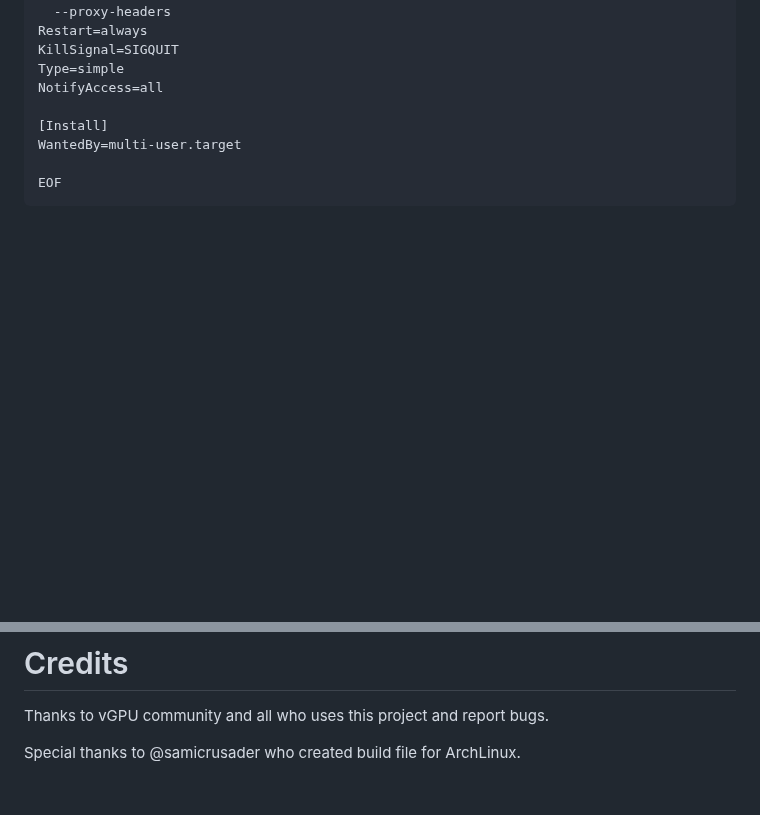
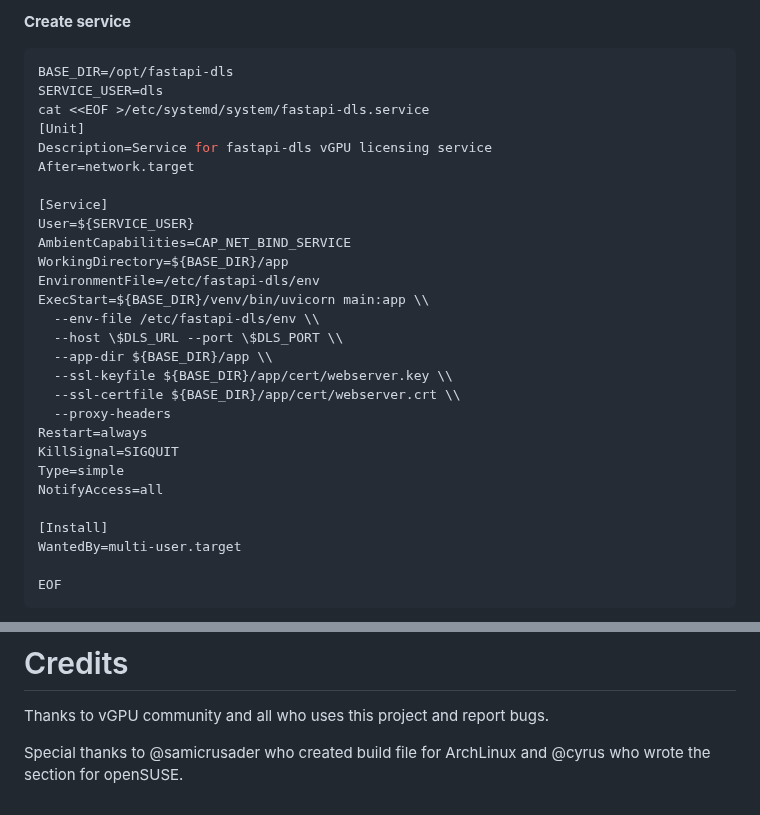
Before and after one commit to GreenDamTan/fastapi-dls_mirror, a Markdown page: README.md, 2 parts joined by grey strips. Drawn GitHub-style; blank space fills up the shorter version.

````diff
--- a/README.md
+++ b/README.md
@@ -184,3 +265,24 @@ ExecStart=/opt/fastapi-dls/venv/bin/uvicorn main:app \\
+**Create service**
+
+```shell
+BASE_DIR=/opt/fastapi-dls
+SERVICE_USER=dls
+cat <<EOF >/etc/systemd/system/fastapi-dls.service
+[Unit]
+Description=Service for fastapi-dls vGPU licensing service
+After=network.target
+
+[Service]
+User=${SERVICE_USER}
+AmbientCapabilities=CAP_NET_BIND_SERVICE
+WorkingDirectory=${BASE_DIR}/app
+EnvironmentFile=/etc/fastapi-dls/env
+ExecStart=${BASE_DIR}/venv/bin/uvicorn main:app \\
+  --env-file /etc/fastapi-dls/env \\
+  --host \$DLS_URL --port \$DLS_PORT \\
+  --app-dir ${BASE_DIR}/app \\
+  --ssl-keyfile ${BASE_DIR}/app/cert/webserver.key \\
+  --ssl-certfile ${BASE_DIR}/app/cert/webserver.crt \\
   --proxy-headers
 Restart=always
 KillSignal=SIGQUIT
@@ -564,4 +666,4 @@ The error message can safely be ignored (since we have no license limitation :P)
 
 Thanks to vGPU community and all who uses this project and report bugs.
 
-Special thanks to @samicrusader who created build file for ArchLinux.
+Special thanks to @samicrusader who created build file for ArchLinux and @cyrus who wrote the section for openSUSE.
````
Also changed, not shown: other parts of README.md (+81 -0 lines).
